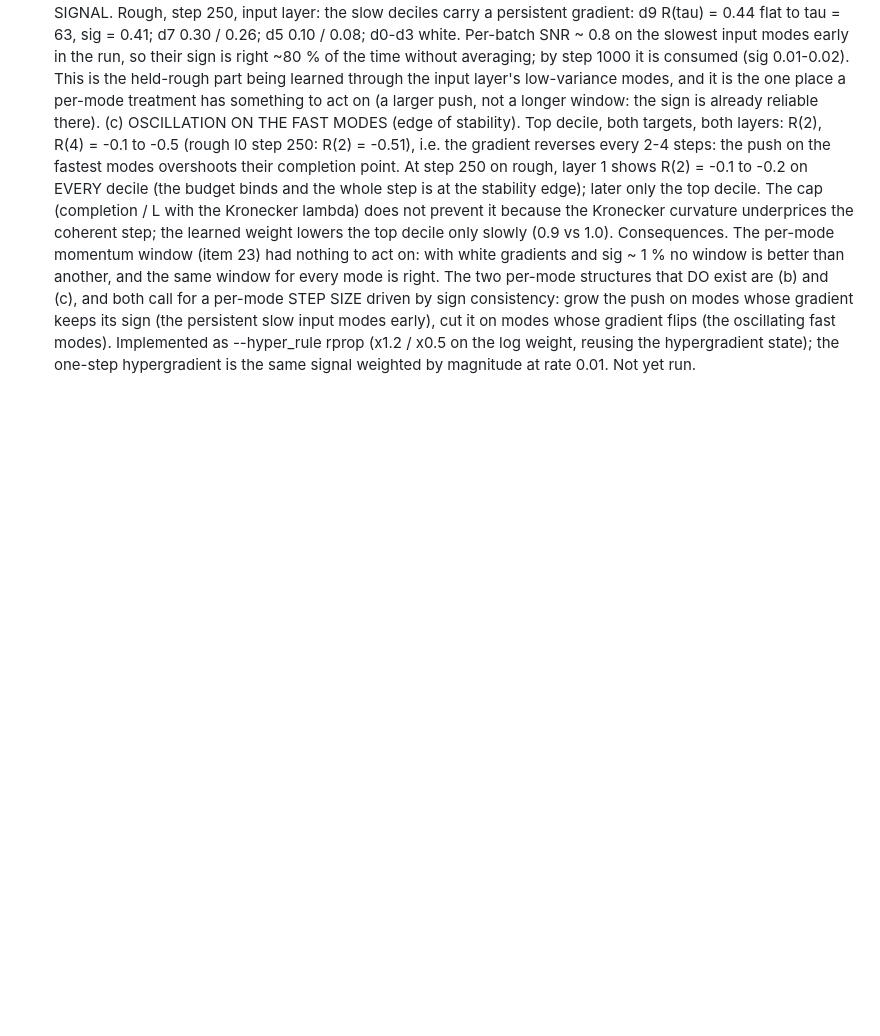
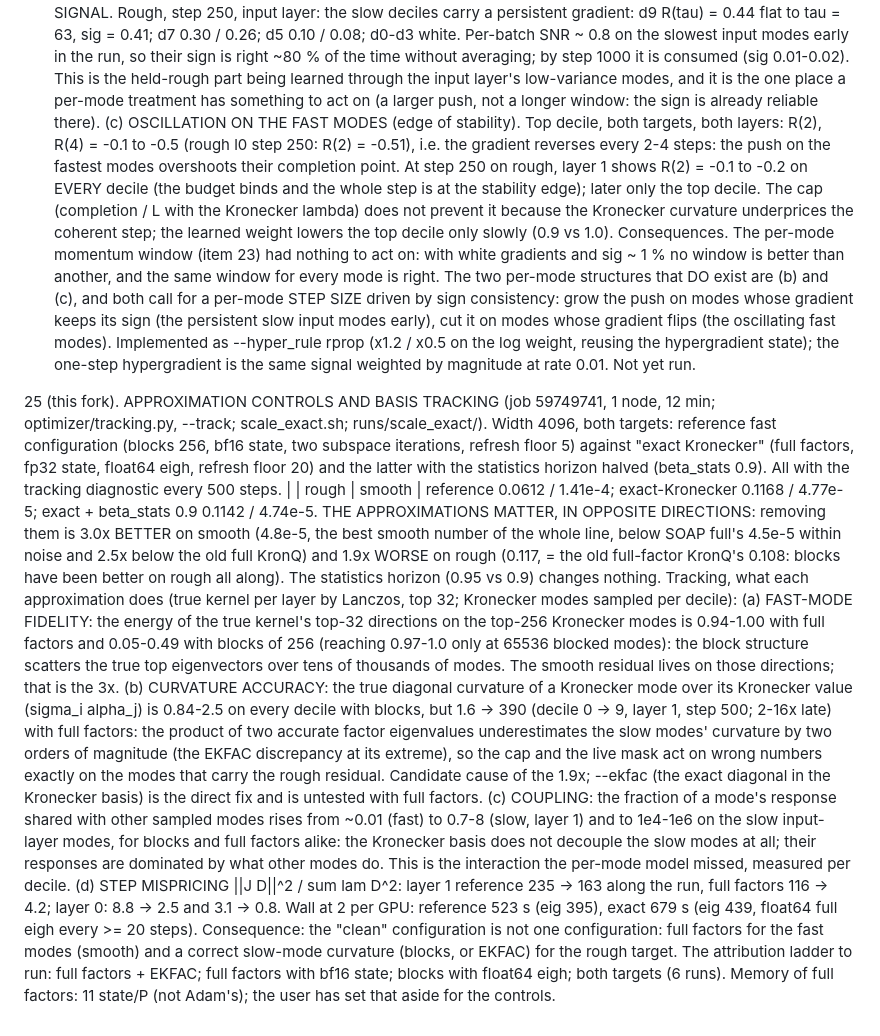
Before and after one commit to cainsliewastaken/Pushforward_hardness, a Markdown page: paper/notes/REPORT.md, the part around the change. Rendered like a GitHub page; blank space fills up the shorter version.

Commit message:
REPORT 61 item 25 (this fork): approximation controls: full factors 3x better on smooth (top-mode fidelity: true top-32 on 256 full modes 0.94-1.0 vs 0.05-0.49 blocked) and 1.9x worse on rough (slow-mode curvature off by up to 390x with full factors); coupling of slow modes 1-1e6; stats horizon irrelevant
Co-Authored-By: Claude Fable 5.1 <noreply@anthropic.com>

```diff
--- a/paper/notes/REPORT.md
+++ b/paper/notes/REPORT.md
@@ -1659,3 +1659,35 @@ Caveats: one seed; baselines untuned (3 fixed lrs, no schedule, beta2 = 0.99); 5
    keeps its sign (the persistent slow input modes early), cut it on modes whose gradient flips (the oscillating fast
    modes). Implemented as --hyper_rule rprop (x1.2 / x0.5 on the log weight, reusing the hypergradient state); the one-step
    hypergradient is the same signal weighted by magnitude at rate 0.01. Not yet run.
+
+25 (this fork). APPROXIMATION CONTROLS AND BASIS TRACKING (job 59749741, 1 node, 12 min; optimizer/tracking.py, --track;
+   scale_exact.sh; runs/scale_exact/). Width 4096, both targets: reference fast configuration (blocks 256, bf16 state, two
+   subspace iterations, refresh floor 5) against "exact Kronecker" (full factors, fp32 state, float64 eigh, refresh floor
+   20) and the latter with the statistics horizon halved (beta_stats 0.9). All with the tracking diagnostic every 500 steps.
+   | | rough | smooth |   reference 0.0612 / 1.41e-4;  exact-Kronecker 0.1168 / 4.77e-5;  exact + beta_stats 0.9 0.1142 / 4.74e-5.
+   THE APPROXIMATIONS MATTER, IN OPPOSITE DIRECTIONS: removing them is 3.0x BETTER on smooth (4.8e-5, the best smooth number
+   of the whole line, below SOAP full's 4.5e-5 within noise and 2.5x below the old full KronQ) and 1.9x WORSE on rough
+   (0.117, = the old full-factor KronQ's 0.108: blocks have been better on rough all along). The statistics horizon (0.95
+   vs 0.9) changes nothing.
+   Tracking, what each approximation does (true kernel per layer by Lanczos, top 32; Kronecker modes sampled per decile):
+   (a) FAST-MODE FIDELITY: the energy of the true kernel's top-32 directions on the top-256 Kronecker modes is 0.94-1.00
+       with full factors and 0.05-0.49 with blocks of 256 (reaching 0.97-1.0 only at 65536 blocked modes): the block
+       structure scatters the true top eigenvectors over tens of thousands of modes. The smooth residual lives on those
+       directions; that is the 3x.
+   (b) CURVATURE ACCURACY: the true diagonal curvature of a Kronecker mode over its Kronecker value (sigma_i alpha_j) is
+       0.84-2.5 on every decile with blocks, but 1.6 -> 390 (decile 0 -> 9, layer 1, step 500; 2-16x late) with full
+       factors: the product of two accurate factor eigenvalues underestimates the slow modes' curvature by two orders of
+       magnitude (the EKFAC discrepancy at its extreme), so the cap and the live mask act on wrong numbers exactly on the
+       modes that carry the rough residual. Candidate cause of the 1.9x; --ekfac (the exact diagonal in the Kronecker
+       basis) is the direct fix and is untested with full factors.
+   (c) COUPLING: the fraction of a mode's response shared with other sampled modes rises from ~0.01 (fast) to 0.7-8
+       (slow, layer 1) and to 1e4-1e6 on the slow input-layer modes, for blocks and full factors alike: the Kronecker
+       basis does not decouple the slow modes at all; their responses are dominated by what other modes do. This is the
+       interaction the per-mode model missed, measured per decile.
+   (d) STEP MISPRICING ||J D||^2 / sum lam D^2: layer 1 reference 235 -> 163 along the run, full factors 116 -> 4.2;
+       layer 0: 8.8 -> 2.5 and 3.1 -> 0.8.
+   Wall at 2 per GPU: reference 523 s (eig 395), exact 679 s (eig 439, float64 full eigh every >= 20 steps).
+   Consequence: the "clean" configuration is not one configuration: full factors for the fast modes (smooth) and a correct
+   slow-mode curvature (blocks, or EKFAC) for the rough target. The attribution ladder to run: full factors + EKFAC; full
+   factors with bf16 state; blocks with float64 eigh; both targets (6 runs). Memory of full factors: 11 state/P (not
+   Adam's); the user has set that aside for the controls.
```
